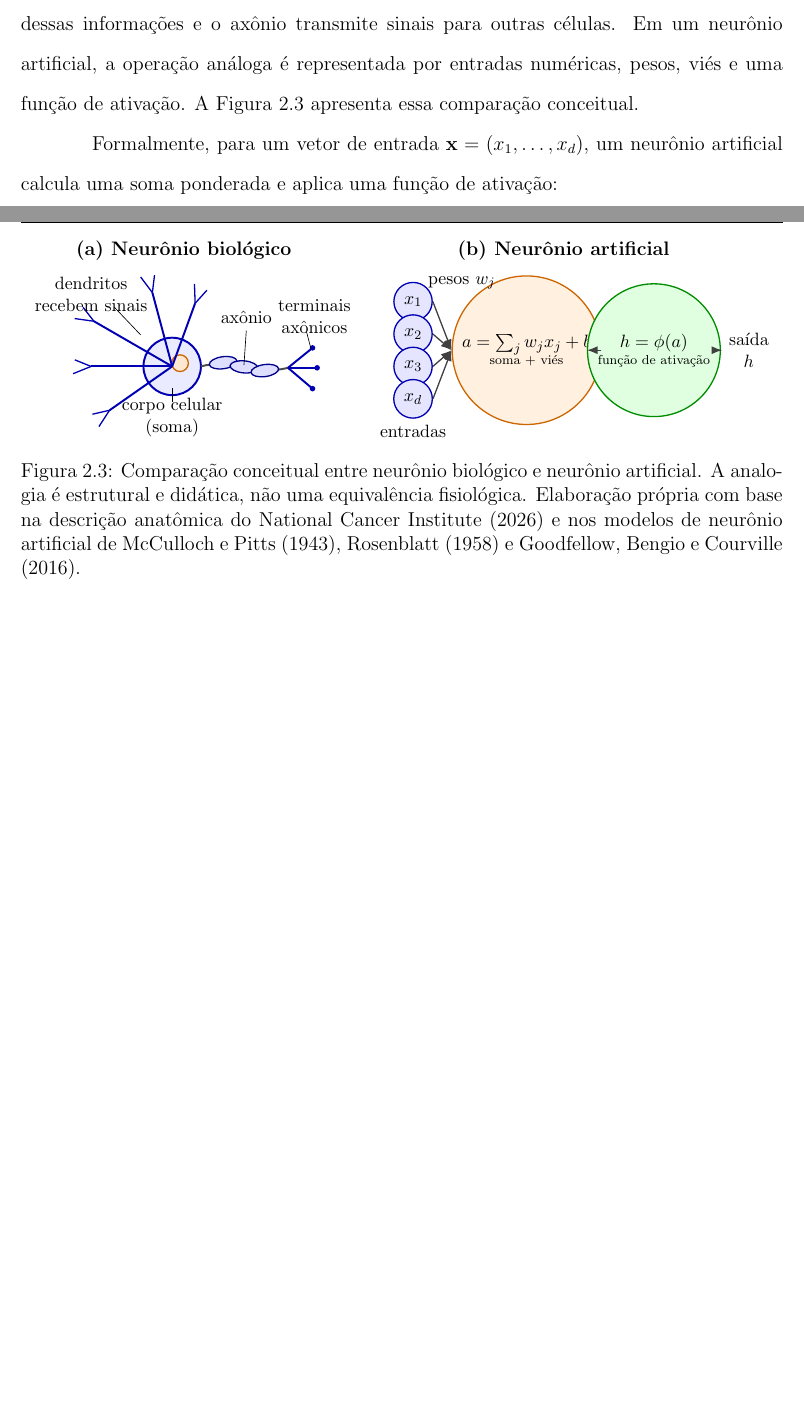
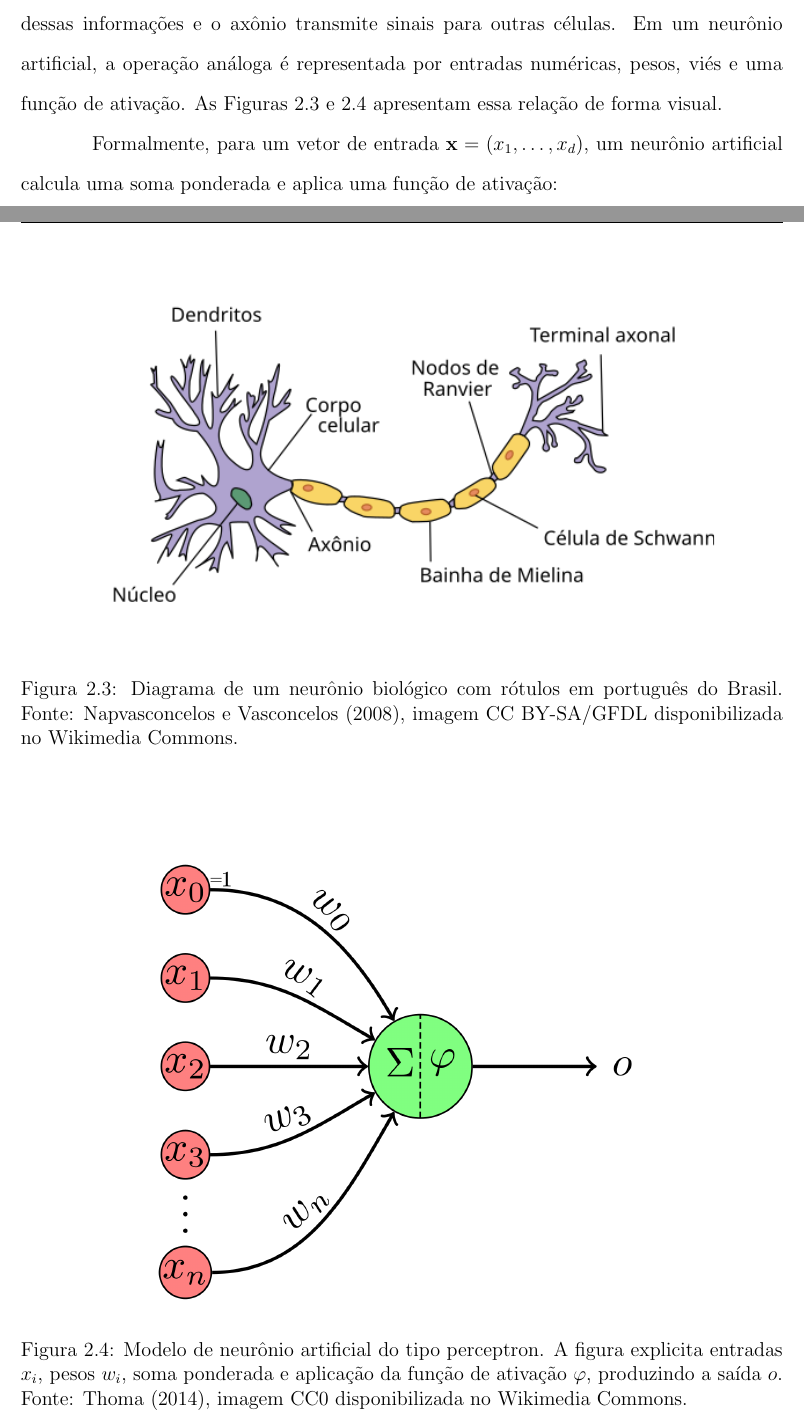
Before and after one commit to DanielPortes/TCC-RELATORIO, a LaTeX document (main.tex, which reads tex/capitulos/cap_02_fundamentacao.tex): two parts of pages 23 and 24 of 72 before the commit and two parts of pages 23 and 24 of 73 after it, joined at a grey line, cut so that both start at the same text, the shorter picture padded with empty space. Compiled offline with pdfLaTeX.

Commit message:
tex: substituir figura de neuronios por referencias externas

```diff
--- a/main.tex
+++ b/main.tex
@@ -23,10 +23,8 @@
 \usepackage{array} % Para colunas de tabela com alinhamento controlado
 \usepackage{booktabs} % Para tabelas com \toprule, \midrule, \bottomrule
 \usepackage{subcaption} % Para o ambiente subfigure
-\usepackage{tikz} % Para diagramas vetoriais
 \usepackage[hidelinks,breaklinks=true,plainpages=false,pdfpagelabels,hypertexnames=false]{hyperref} % Links internos e externos sem caixas/colorização
 \usepackage[alf,abnt-repeated-title-omit=yes,bibjustif]{abntex2cite} % Carrega o pacote de citações
-\usetikzlibrary{arrows.meta,calc,positioning}
 
 \graphicspath{{figuras/}} % Diz ao LaTeX para procurar imagens nesta pasta
 
--- a/tex/capitulos/cap_02_fundamentacao.tex
+++ b/tex/capitulos/cap_02_fundamentacao.tex
@@ -112,69 +112,20 @@ Defasagens explícitas e variáveis exógenas podem aumentar a informação disp
 
 Redes neurais artificiais são modelos paramétricos compostos por unidades simples conectadas por pesos. A inspiração histórica vem de modelos computacionais do neurônio biológico, como o neurônio lógico de \citeonline{mcculloch1943logical} e o perceptron de \citeonline{rosenblatt1958perceptron}. Essa relação, porém, deve ser entendida como uma analogia didática. Redes neurais usadas em aprendizado de máquina não simulam de forma completa a fisiologia de neurônios reais; elas usam uma abstração matemática capaz de combinar entradas, ajustar pesos e produzir saídas.
 
-Em um neurônio biológico, dendritos recebem sinais, o corpo celular integra parte dessas informações e o axônio transmite sinais para outras células. Em um neurônio artificial, a operação análoga é representada por entradas numéricas, pesos, viés e uma função de ativação. A Figura~\ref{fig:neuronio_biologico_artificial} apresenta essa comparação conceitual.
+Em um neurônio biológico, dendritos recebem sinais, o corpo celular integra parte dessas informações e o axônio transmite sinais para outras células. Em um neurônio artificial, a operação análoga é representada por entradas numéricas, pesos, viés e uma função de ativação. As Figuras~\ref{fig:neuronio_biologico} e~\ref{fig:neuronio_artificial_perceptron} apresentam essa relação de forma visual.
 
 \begin{figure}[htbp]
     \centering
-    \resizebox{0.98\linewidth}{!}{%
-    \begin{tikzpicture}[
-        >=Latex,
-        font=\small,
-        input/.style={circle, draw=blue!70!black, fill=blue!10, minimum size=0.62cm, thick},
-        block/.style={circle, minimum size=1.75cm, thick, align=center},
-        labelbox/.style={align=center, text=black},
-        flow/.style={->, thick, draw=black!75}
-    ]
-        \node[font=\bfseries] at (1.8, 3.15) {(a) Neurônio biológico};
-        \draw[blue!70!black, very thick, fill=blue!8] (1.55,0.65) circle (0.62);
-        \draw[orange!80!black, thick, fill=orange!18] (1.72,0.72) circle (0.18);
+    \includegraphics[width=0.82\linewidth,trim=100 500 320 520,clip]{neuronio-biologico-wikimedia-ptbr.png}
+    \caption[Diagrama de um neurônio biológico]{Diagrama de um neurônio biológico com rótulos em português do Brasil. Fonte: \citeonline{vasconcelos2008neuronPt}, imagem CC BY-SA/GFDL disponibilizada no Wikimedia Commons.}
+    \label{fig:neuronio_biologico}
+\end{figure}
 
-        \foreach \ang/\len in {150/1.95,180/1.75,215/1.65,105/1.65,70/1.45} {
-            \draw[blue!70!black, very thick] (1.55,0.65) -- ++(\ang:\len);
-            \draw[blue!70!black, thick] ($(1.55,0.65)+(\ang:\len)$) -- ++({\ang+22}:0.42);
-            \draw[blue!70!black, thick] ($(1.55,0.65)+(\ang:\len)$) -- ++({\ang-22}:0.38);
-        }
-        \node[labelbox] at (-0.20,2.2) {dendritos\\recebem sinais};
-        \draw[-, thin] (0.30,1.93) -- (0.87,1.33);
-
-        \draw[black!70, very thick] (2.17,0.65) .. controls (2.75,0.82) and (3.35,0.44) .. (4.05,0.62);
-        \foreach \x/\y/\r in {2.65/0.73/8,3.10/0.64/-5,3.55/0.56/8} {
-            \draw[blue!55!black, thick, fill=blue!13, rotate around={\r:(\x,\y)}] (\x,\y) ellipse (0.30 and 0.13);
-        }
-        \draw[blue!70!black, very thick] (4.05,0.62) -- (4.58,1.05);
-        \draw[blue!70!black, very thick] (4.05,0.62) -- (4.68,0.62);
-        \draw[blue!70!black, very thick] (4.05,0.62) -- (4.58,0.17);
-        \foreach \x/\y in {4.58/1.05,4.68/0.62,4.58/0.17} {
-            \fill[blue!70!black] (\x,\y) circle (0.06);
-        }
-
-        \node[labelbox] at (1.55,-0.45) {corpo celular\\(soma)};
-        \draw[-, thin] (1.55,-0.12) -- (1.55,0.18);
-        \node[labelbox] at (3.15,1.72) {axônio};
-        \draw[-, thin] (3.15,1.42) -- (3.10,0.68);
-        \node[labelbox] at (4.62,1.72) {terminais\\axônicos};
-        \draw[-, thin] (4.45,1.40) -- (4.55,1.02);
-
-        \node[font=\bfseries] at (10.0, 3.15) {(b) Neurônio artificial};
-        \foreach \name/\y/\txt in {xone/2.05/x_1,xtwo/1.35/x_2,xthree/0.65/x_3,xdots/-0.05/x_d} {
-            \node[input] (\name) at (6.75,\y) {$\txt$};
-        }
-        \node[block, draw=orange!80!black, fill=orange!12] (soma) at (9.20,1.00) {$a=\sum_j w_jx_j+b$\\[-1mm]\scriptsize soma + viés};
-        \node[block, draw=green!55!black, fill=green!12] (ativacao) at (11.95,1.00) {$h=\phi(a)$\\[-1mm]\scriptsize função de ativação};
-        \node[labelbox] (saida) at (14.00,1.00) {saída\\$h$};
-
-        \foreach \from in {xone,xtwo,xthree,xdots} {
-            \draw[flow] (\from.east) -- (soma.west);
-        }
-        \draw[flow] (soma.east) -- (ativacao.west);
-        \draw[flow] (ativacao.east) -- (saida.west);
-
-        \node[labelbox] at (6.75,-0.75) {entradas};
-        \node[labelbox] at (7.80,2.45) {pesos $w_j$};
-    \end{tikzpicture}%
-    }
-    \caption[Comparação conceitual entre neurônio biológico e neurônio artificial]{Comparação conceitual entre neurônio biológico e neurônio artificial. A analogia é estrutural e didática, não uma equivalência fisiológica. Elaboração própria com base na descrição anatômica do \citeonline{seerTrainingNerveTissue2026} e nos modelos de neurônio artificial de \citeonline{mcculloch1943logical}, \citeonline{rosenblatt1958perceptron} e \citeonline{goodfellow2016deep}.}
-    \label{fig:neuronio_biologico_artificial}
+\begin{figure}[htbp]
+    \centering
+    \includegraphics[width=0.70\linewidth]{neuronio-artificial-perceptron-wikimedia.png}
+    \caption[Modelo de neurônio artificial do tipo perceptron]{Modelo de neurônio artificial do tipo perceptron. A figura explicita entradas \(x_i\), pesos \(w_i\), soma ponderada e aplicação da função de ativação \(\varphi\), produzindo a saída \(o\). Fonte: \citeonline{thoma2014perceptronUnit}, imagem CC0 disponibilizada no Wikimedia Commons.}
+    \label{fig:neuronio_artificial_perceptron}
 \end{figure}
 
 Formalmente, para um vetor de entrada $\mathbf{x}=(x_1,\ldots,x_d)$, um neurônio artificial calcula uma soma ponderada e aplica uma função de ativação:
```
Also changed, not shown: referencias.bib (+16 -7 lines), figuras/neuronio-artificial-perceptron-wikimedia.png (added), figuras/neuronio-biologico-wikimedia-ptbr.png (added).
